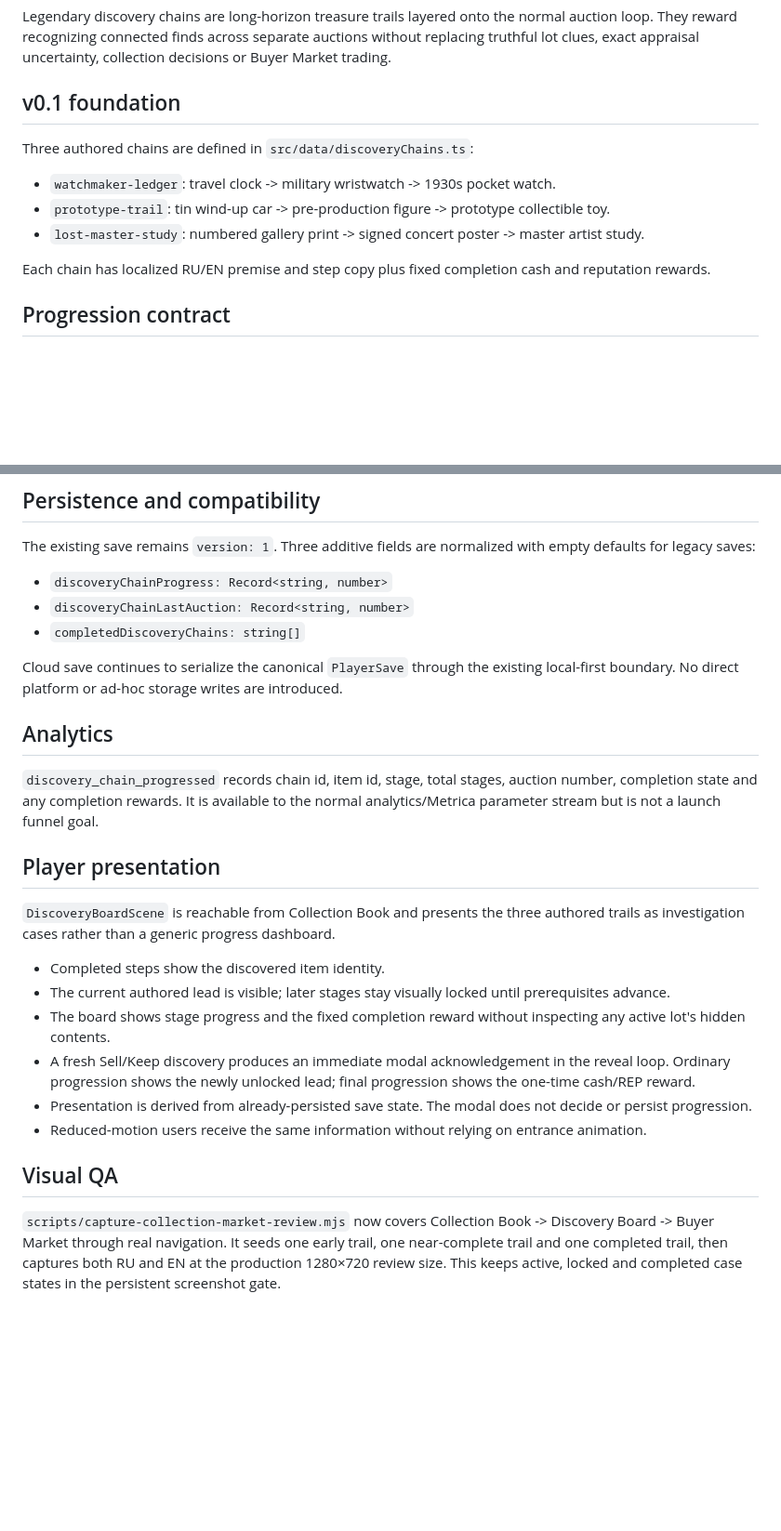
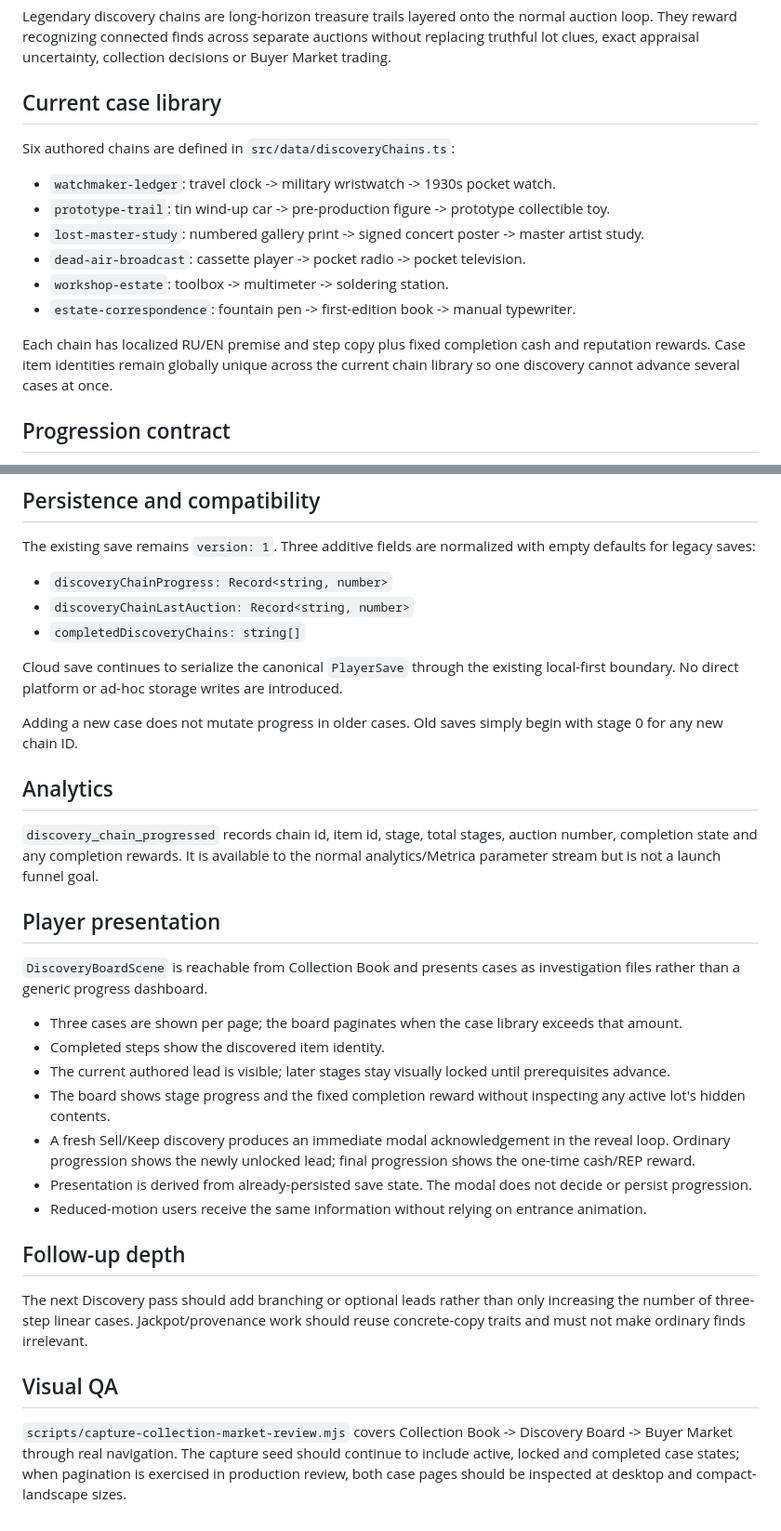
Before and after one commit to ivangemini/auction-hunter, a Markdown page: docs/DISCOVERY_CHAINS.md, 2 parts joined by grey strips. Shown at 93% size. GitHub-like rendering; blank space fills up the shorter version.

Commit message:
Document expanded discovery cases

```diff
--- a/docs/DISCOVERY_CHAINS.md
+++ b/docs/DISCOVERY_CHAINS.md
@@ -3,14 +3,17 @@
 ## Purpose
 Legendary discovery chains are long-horizon treasure trails layered onto the normal auction loop. They reward recognizing connected finds across separate auctions without replacing truthful lot clues, exact appraisal uncertainty, collection decisions or Buyer Market trading.
 
-## v0.1 foundation
-Three authored chains are defined in `src/data/discoveryChains.ts`:
+## Current case library
+Six authored chains are defined in `src/data/discoveryChains.ts`:
 
 - `watchmaker-ledger`: travel clock -> military wristwatch -> 1930s pocket watch.
 - `prototype-trail`: tin wind-up car -> pre-production figure -> prototype collectible toy.
 - `lost-master-study`: numbered gallery print -> signed concert poster -> master artist study.
+- `dead-air-broadcast`: cassette player -> pocket radio -> pocket television.
+- `workshop-estate`: toolbox -> multimeter -> soldering station.
+- `estate-correspondence`: fountain pen -> first-edition book -> manual typewriter.
 
-Each chain has localized RU/EN premise and step copy plus fixed completion cash and reputation rewards.
+Each chain has localized RU/EN premise and step copy plus fixed completion cash and reputation rewards. Case item identities remain globally unique across the current chain library so one discovery cannot advance several cases at once.
 
 ## Progression contract
 - A chain advances only when the next ordered item is discovered during the active round and then dispositioned through the normal Sell or Keep action.
@@ -29,12 +32,15 @@ The existing save remains `version: 1`. Three additive fields are normalized wit
 
 Cloud save continues to serialize the canonical `PlayerSave` through the existing local-first boundary. No direct platform or ad-hoc storage writes are introduced.
 
+Adding a new case does not mutate progress in older cases. Old saves simply begin with stage 0 for any new chain ID.
+
 ## Analytics
 `discovery_chain_progressed` records chain id, item id, stage, total stages, auction number, completion state and any completion rewards. It is available to the normal analytics/Metrica parameter stream but is not a launch funnel goal.
 
 ## Player presentation
-`DiscoveryBoardScene` is reachable from Collection Book and presents the three authored trails as investigation cases rather than a generic progress dashboard.
+`DiscoveryBoardScene` is reachable from Collection Book and presents cases as investigation files rather than a generic progress dashboard.
 
+- Three cases are shown per page; the board paginates when the case library exceeds that amount.
 - Completed steps show the discovered item identity.
 - The current authored lead is visible; later stages stay visually locked until prerequisites advance.
 - The board shows stage progress and the fixed completion reward without inspecting any active lot's hidden contents.
@@ -42,5 +48,8 @@ Cloud save continues to serialize the canonical `PlayerSave` through the existin
 - Presentation is derived from already-persisted save state. The modal does not decide or persist progression.
 - Reduced-motion users receive the same information without relying on entrance animation.
 
+## Follow-up depth
+The next Discovery pass should add branching or optional leads rather than only increasing the number of three-step linear cases. Jackpot/provenance work should reuse concrete-copy traits and must not make ordinary finds irrelevant.
+
 ## Visual QA
-`scripts/capture-collection-market-review.mjs` now covers Collection Book -> Discovery Board -> Buyer Market through real navigation. It seeds one early trail, one near-complete trail and one completed trail, then captures both RU and EN at the production 1280×720 review size. This keeps active, locked and completed case states in the persistent screenshot gate.
+`scripts/capture-collection-market-review.mjs` covers Collection Book -> Discovery Board -> Buyer Market through real navigation. The capture seed should continue to include active, locked and completed case states; when pagination is exercised in production review, both case pages should be inspected at desktop and compact-landscape sizes.
```
